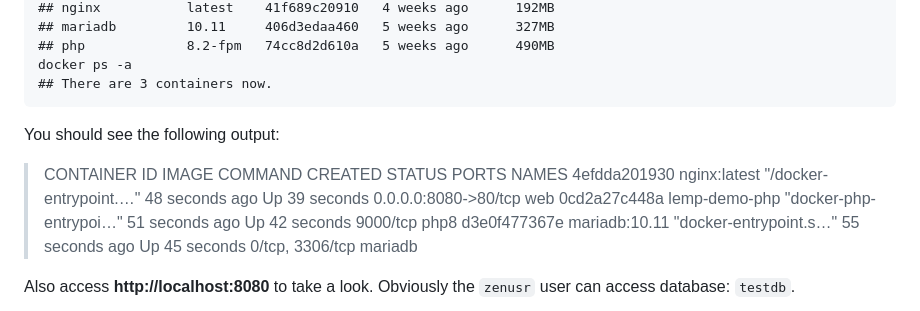
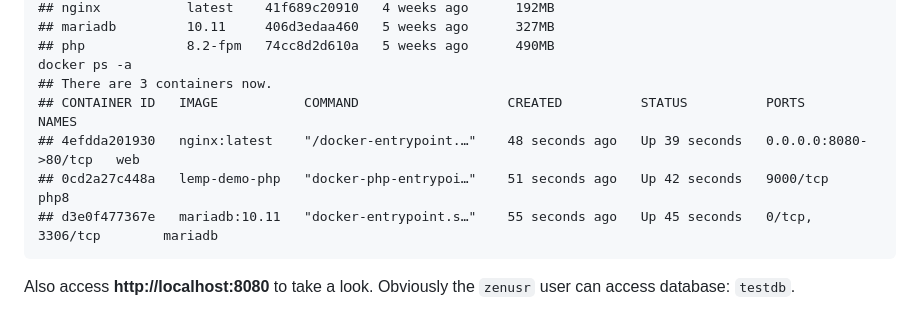
Before and after one commit to marcuszou/lemp-mysql-typecho, a Markdown page: Step-by-Step-Guide-LEMP.md, the part around the change. GitHub-like rendering.

````diff
--- a/Step-by-Step-Guide-LEMP.md
+++ b/Step-by-Step-Guide-LEMP.md
@@ -555,14 +555,11 @@ docker images
 ## php             8.2-fpm   74cc8d2d610a   5 weeks ago      490MB
 docker ps -a
 ## There are 3 containers now.
+## CONTAINER ID   IMAGE           COMMAND                   CREATED          STATUS          PORTS                  NAMES
+## 4efdda201930   nginx:latest    "/docker-entrypoint.…"    48 seconds ago   Up 39 seconds   0.0.0.0:8080->80/tcp   web
+## 0cd2a27c448a   lemp-demo-php   "docker-php-entrypoi…"    51 seconds ago   Up 42 seconds   9000/tcp               php8
+## d3e0f477367e   mariadb:10.11   "docker-entrypoint.s…"    55 seconds ago   Up 45 seconds   0/tcp, 3306/tcp        mariadb
 ```
-
-You should see the following output:
-
-> CONTAINER ID   IMAGE           COMMAND                   CREATED          STATUS          PORTS                  NAMES
-> 4efdda201930   nginx:latest    "/docker-entrypoint.…"    48 seconds ago   Up 39 seconds   0.0.0.0:8080->80/tcp   web
-> 0cd2a27c448a   lemp-demo-php   "docker-php-entrypoi…"    51 seconds ago   Up 42 seconds   9000/tcp               php8
-> d3e0f477367e   mariadb:10.11   "docker-entrypoint.s…"    55 seconds ago   Up 45 seconds   0/tcp, 3306/tcp        mariadb
 
 Also access **http://localhost:8080** to take a look. Obviously the `zenusr` user can access database: `testdb`.
 
````
